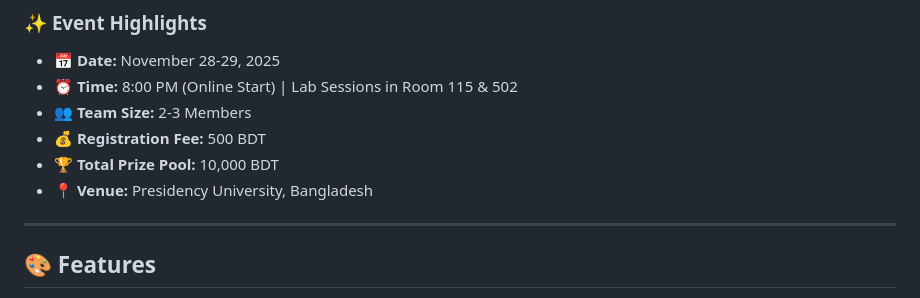
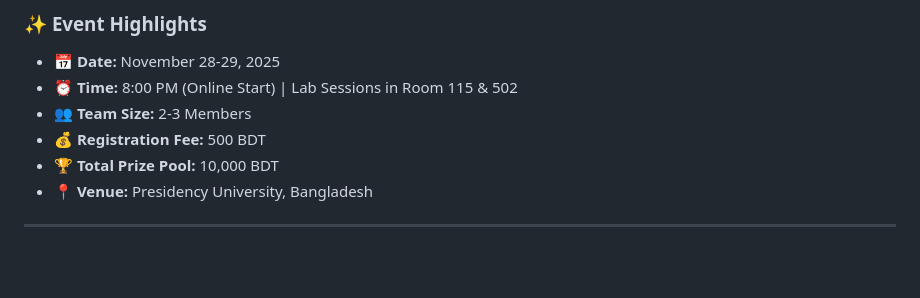
Before and after one commit to apon12934/PUCSC, a Markdown page: README.md, the part around one of its changes. GitHub-like rendering; blank space fills up the shorter version.

```diff
--- a/README.md
+++ b/README.md
@@ -40,5 +40,4 @@ The hackathon brought together talented teams to compete in solving real-world c
 
 ---
 
-## 🎨 **Features**
 
```
Also changed, not shown: other parts of README.md (+1 -25 lines).
